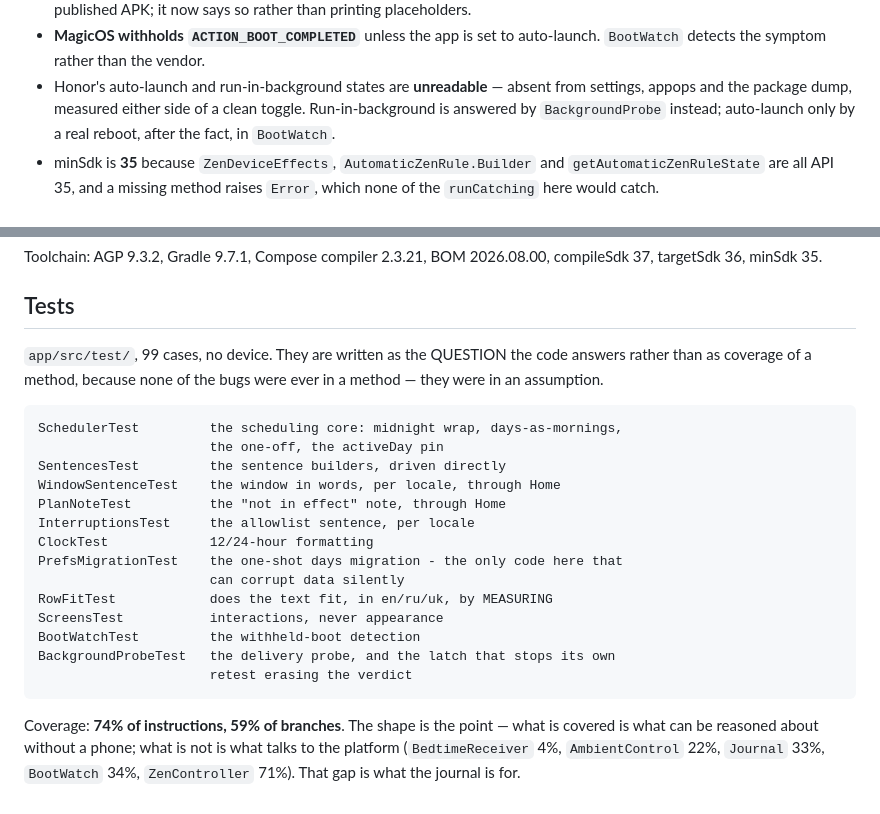
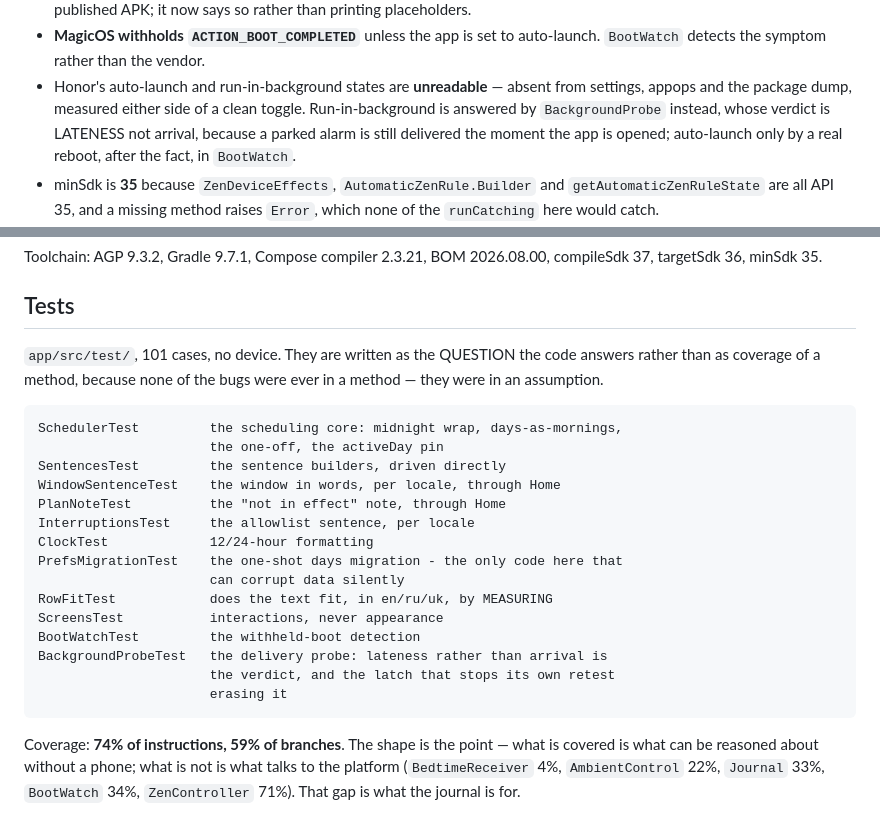
Before and after one commit to jemcik/Gloaming, a Markdown page: CLAUDE.md, 2 parts joined by grey strips. Rendered like a GitHub page.

```diff
--- a/CLAUDE.md
+++ b/CLAUDE.md
@@ -142,7 +142,9 @@ is in DECISIONS.md.
   auto-launch. `BootWatch` detects the symptom rather than the vendor.
 - Honor's auto-launch and run-in-background states are **unreadable** — absent
   from settings, appops and the package dump, measured either side of a clean
-  toggle. Run-in-background is answered by `BackgroundProbe` instead;
+  toggle. Run-in-background is answered by `BackgroundProbe` instead, whose
+  verdict is LATENESS not arrival, because a parked alarm is still delivered the
+  moment the app is opened;
   auto-launch only by a real reboot, after the fact, in `BootWatch`.
 - minSdk is **35** because `ZenDeviceEffects`, `AutomaticZenRule.Builder` and
   `getAutomaticZenRuleState` are all API 35, and a missing method raises `Error`,
@@ -228,7 +230,7 @@ compileSdk 37, targetSdk 36, minSdk 35.
 
 ## Tests
 
-`app/src/test/`, 99 cases, no device. They are written as the QUESTION the code
+`app/src/test/`, 101 cases, no device. They are written as the QUESTION the code
 answers rather than as coverage of a method, because none of the bugs were ever
 in a method — they were in an assumption.
 
@@ -244,8 +246,9 @@ in a method — they were in an assumption.
     RowFitTest            does the text fit, in en/ru/uk, by MEASURING
     ScreensTest           interactions, never appearance
     BootWatchTest         the withheld-boot detection
-    BackgroundProbeTest   the delivery probe, and the latch that stops its own
-                          retest erasing the verdict
+    BackgroundProbeTest   the delivery probe: lateness rather than arrival is
+                          the verdict, and the latch that stops its own retest
+                          erasing it
 
 Coverage: **74% of instructions, 59% of branches**. The shape is the point — what
 is covered is what can be reasoned about without a phone; what is not is what
```
Also changed, not shown: docs/DECISIONS.md (+23 -0 lines).
